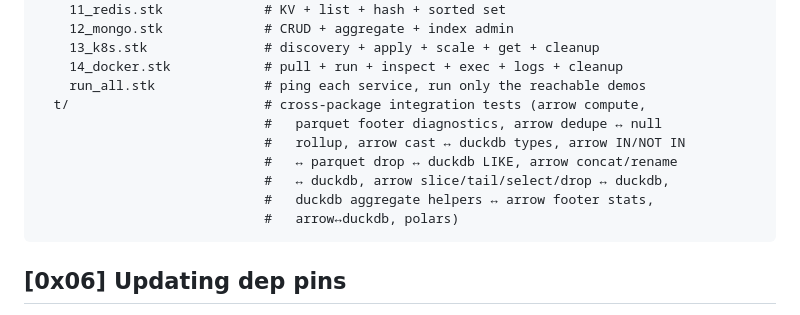
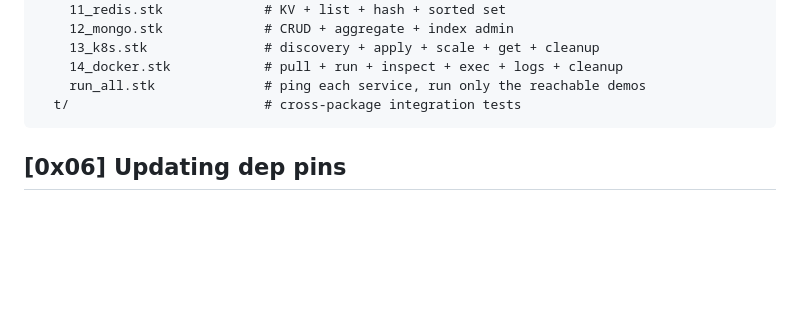
Before and after one commit to MenkeTechnologies/stryke-demo, a Markdown page: README.md, the part around the change. GitHub-like rendering; blank space fills up the shorter version.

Commit message:
README: drop test-topic enumeration from layout

````diff
--- a/README.md
+++ b/README.md
@@ -141,13 +141,7 @@ stryke-demo/
     13_k8s.stk               # discovery + apply + scale + get + cleanup
     14_docker.stk            # pull + run + inspect + exec + logs + cleanup
     run_all.stk              # ping each service, run only the reachable demos
-  t/                         # cross-package integration tests (arrow compute,
-                             #   parquet footer diagnostics, arrow dedupe ↔ null
-                             #   rollup, arrow cast ↔ duckdb types, arrow IN/NOT IN
-                             #   ↔ parquet drop ↔ duckdb LIKE, arrow concat/rename
-                             #   ↔ duckdb, arrow slice/tail/select/drop ↔ duckdb,
-                             #   duckdb aggregate helpers ↔ arrow footer stats,
-                             #   arrow↔duckdb, polars)
+  t/                         # cross-package integration tests
 ```
 
 ## [0x06] Updating dep pins
````
